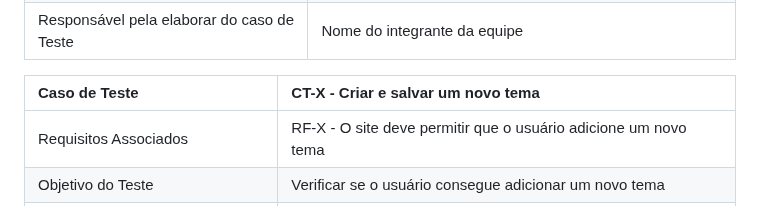
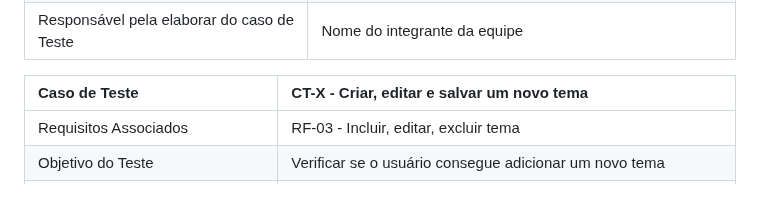
Before and after one commit to ICEI-PUC-Minas-PMV-ADS/pmv-ads-2023-2-e1-proj-web-t6-grupo-2-turma-6, a Markdown page: documentos/07-Plano de Testes de Software.md, the part around the change. GitHub-like rendering.

```diff
--- a/documentos/07-Plano de Testes de Software.md
+++ b/documentos/07-Plano de Testes de Software.md
@@ -22,9 +22,9 @@ Os testes funcionais a serem realizados na aplicação são descritos a seguir.
 | Critérios de êxito | O ususário é direcionado a página inicial |
 | Responsável pela elaborar do caso de Teste | Nome do integrante da equipe |
 
-|Caso de Teste    | CT-X - Criar e salvar um novo tema |
+|Caso de Teste    | CT-X - Criar, editar e salvar um novo tema |
 |:---|:---|
-| Requisitos Associados | RF-X - O site deve permitir que o usuário adicione um novo tema |
+| Requisitos Associados | RF-03 - Incluir, editar, excluir tema |
 | Objetivo do Teste | Verificar se o usuário consegue adicionar um novo tema |
 | Passos | -Acessar o site <br/> - Na pagina inicial ao lado esquerdo na coluna Temas clicar no botão "Adicionar um tema +" <br/> -Clicar no campo nome do tema <br/> -Digitar o nome escolhido <br/> -Clicar no botão salvar para salva-lo |
 | Critérios de êxito | Um novo tema é criado na coluna Tema |
```
